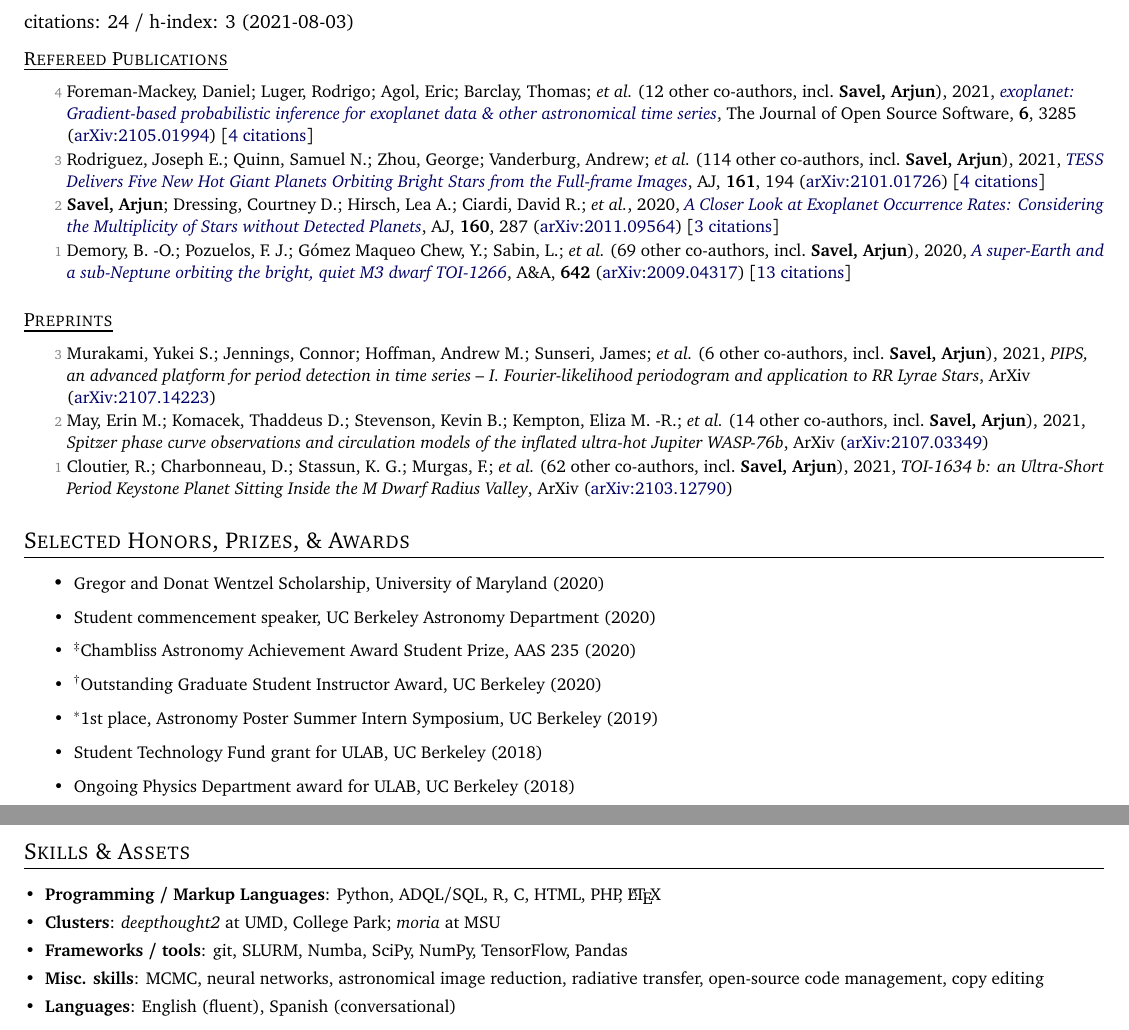
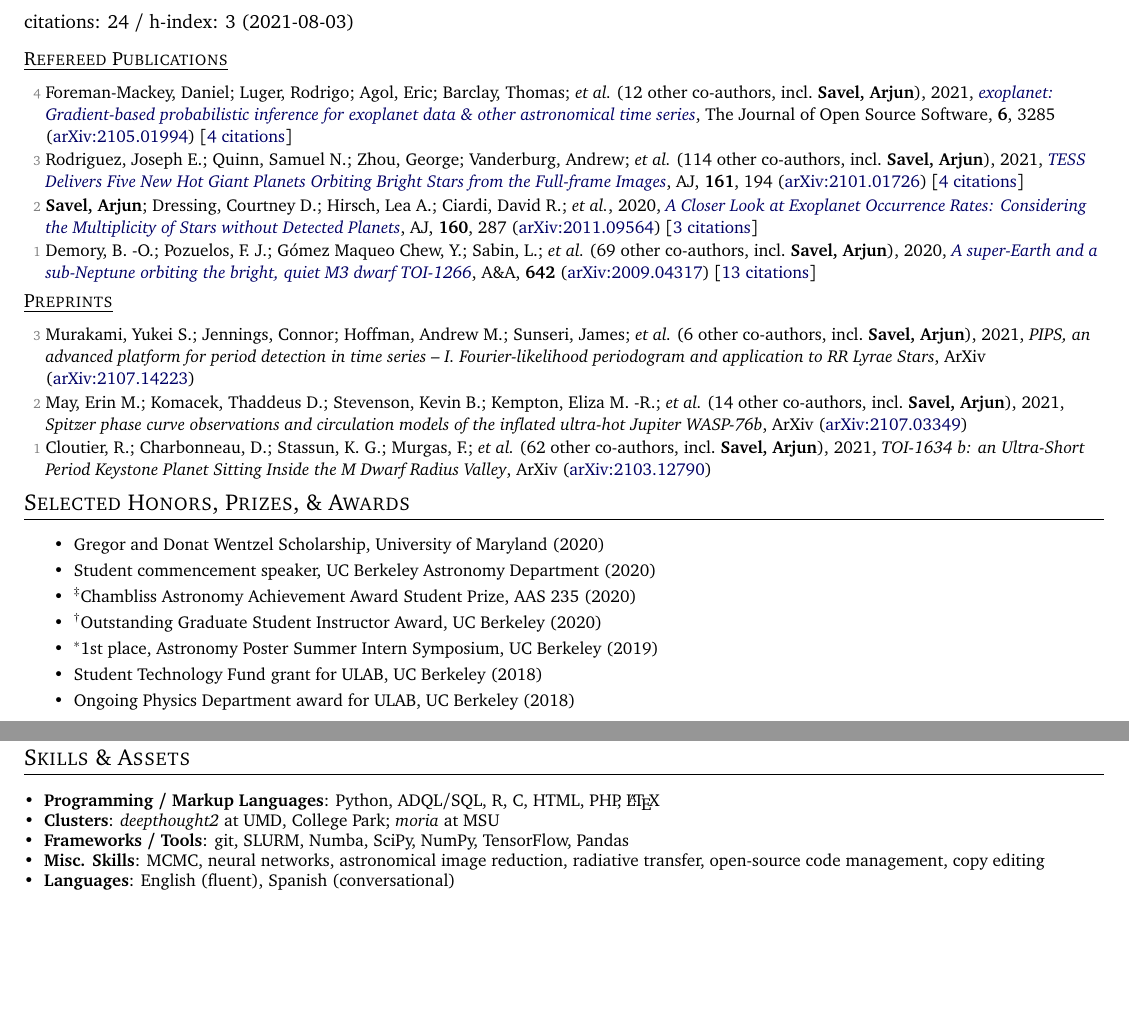
Before and after one commit to arjunsavel/CV, a LaTeX document (main.tex): two parts of pages 1 and 3 of 3, joined at a grey line, cut so that both start at the same text, the shorter picture padded with empty space. Compiled offline with pdfLaTeX.

Commit message:
fix tex issues

```diff
--- a/main.tex
+++ b/main.tex
@@ -159,20 +159,20 @@
 \input{supp_tex/pubs_summary}
 \vspace{4pt}
 \shortershorterSection{\underline{Refereed Publications}}
-\resumeSubHeadingListStart
+% \resumeSubHeadingListStart
 \small
 \begin{list}{}{\cvlist}
     \input{supp_tex/pubs_ref}
   \end{list}
-\resumeSubHeadingListEnd
+% \resumeSubHeadingListEnd
 
 \shortershorterSection{\underline{Preprints}}
-\resumeSubHeadingListStart
+% \resumeSubHeadingListStart
 \small
 \begin{list}{}{\cvlist}
 \input{supp_tex/pubs_unref}
 \end{list}
-\resumeSubHeadingListEnd
+% \resumeSubHeadingListEnd
 
 %-----------EXPERIENCE-----------------
 \shorterSection{Selected Honors, Prizes, \& Awards}
@@ -268,11 +268,11 @@
     }
     \vspace{-5pt}
     \item{
-     \textbf{Frameworks / tools}{: git, SLURM, Numba, SciPy, NumPy, TensorFlow, Pandas}
+     \textbf{Frameworks / Tools}{: git, SLURM, Numba, SciPy, NumPy, TensorFlow, Pandas}
     }
     \vspace{-5pt}
     \item{
-     \textbf{Misc. skills}{: MCMC, neural networks, astronomical image reduction, radiative transfer, open-source code management, copy editing}
+     \textbf{Misc. Skills}{: MCMC, neural networks, astronomical image reduction, radiative transfer, open-source code management, copy editing}
     }
     \vspace{-5pt}
     \item{
```
Also changed, not shown: main.tex (4 more changed lines).
